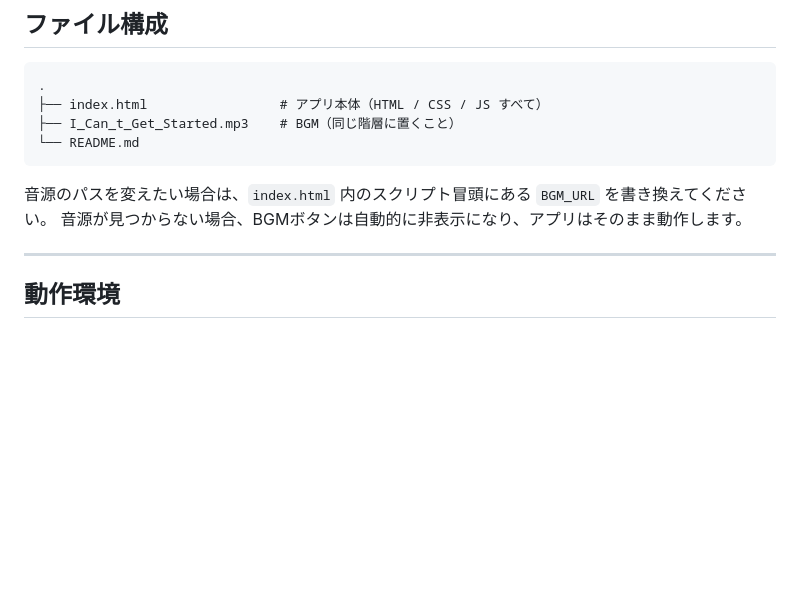
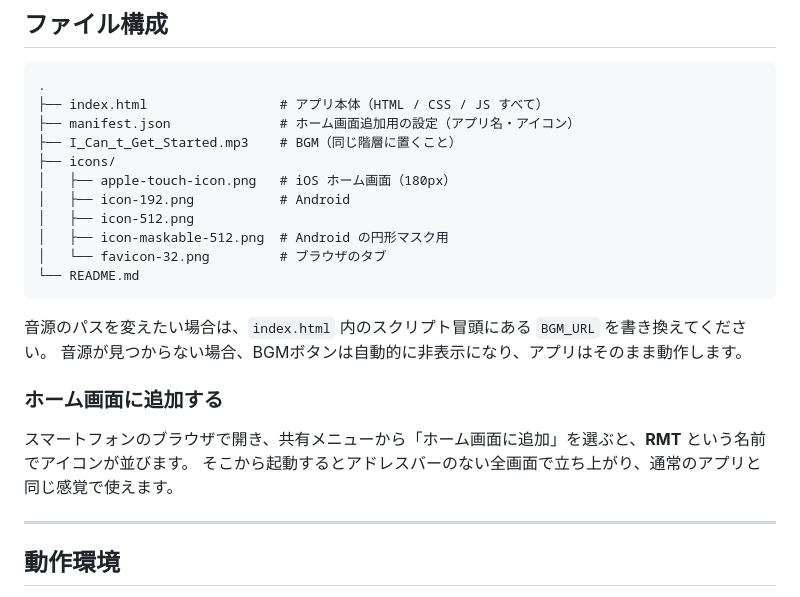
Before and after one commit to MOGUCHI012/Rmt-breath-trainer, a Markdown page: README.md, the part around the change. GitHub-like rendering; blank space fills up the shorter version.

````diff
--- a/README.md
+++ b/README.md
@@ -59,12 +59,24 @@
 ```
 .
 ├── index.html                 # アプリ本体（HTML / CSS / JS すべて）
+├── manifest.json              # ホーム画面追加用の設定（アプリ名・アイコン）
 ├── I_Can_t_Get_Started.mp3    # BGM（同じ階層に置くこと）
+├── icons/
+│   ├── apple-touch-icon.png   # iOS ホーム画面（180px）
+│   ├── icon-192.png           # Android
+│   ├── icon-512.png
+│   ├── icon-maskable-512.png  # Android の円形マスク用
+│   └── favicon-32.png         # ブラウザのタブ
 └── README.md
 ```
 
 音源のパスを変えたい場合は、`index.html` 内のスクリプト冒頭にある `BGM_URL` を書き換えてください。
 音源が見つからない場合、BGMボタンは自動的に非表示になり、アプリはそのまま動作します。
+
+### ホーム画面に追加する
+
+スマートフォンのブラウザで開き、共有メニューから「ホーム画面に追加」を選ぶと、**RMT** という名前でアイコンが並びます。
+そこから起動するとアドレスバーのない全画面で立ち上がり、通常のアプリと同じ感覚で使えます。
 
 ---
 
````
